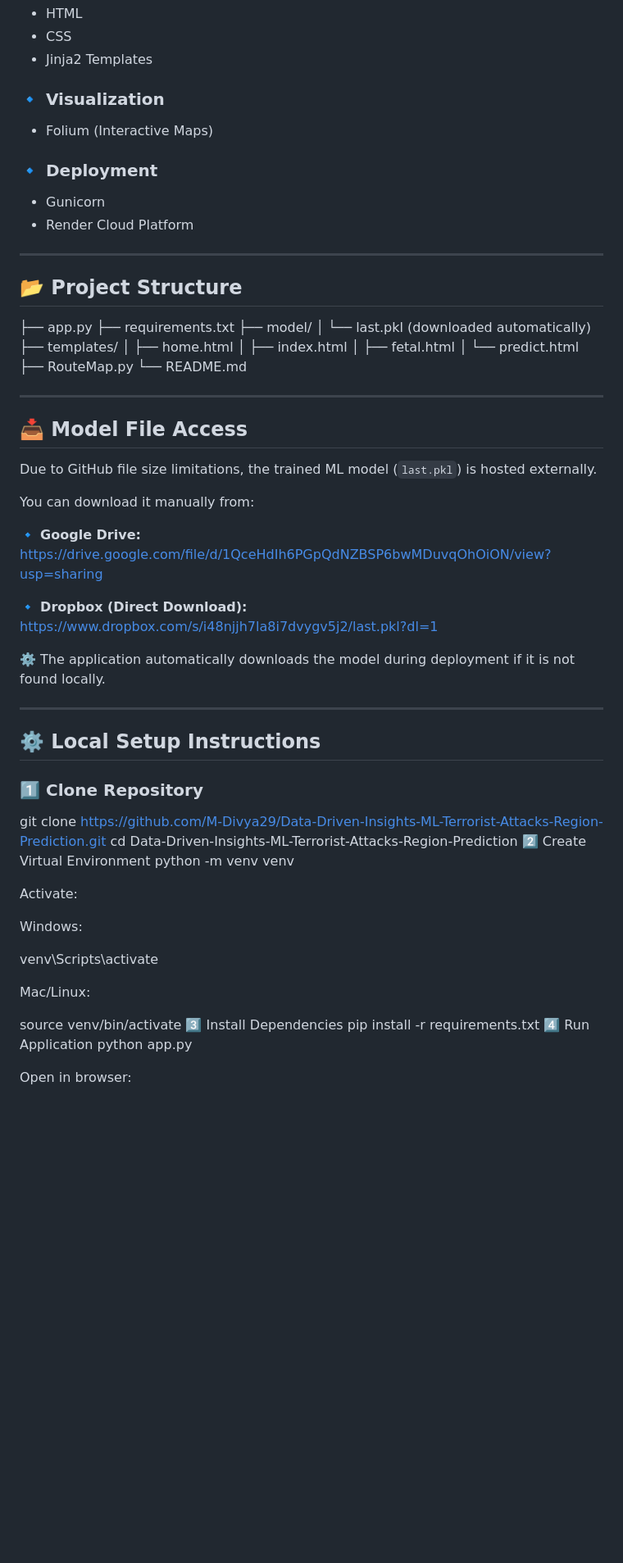
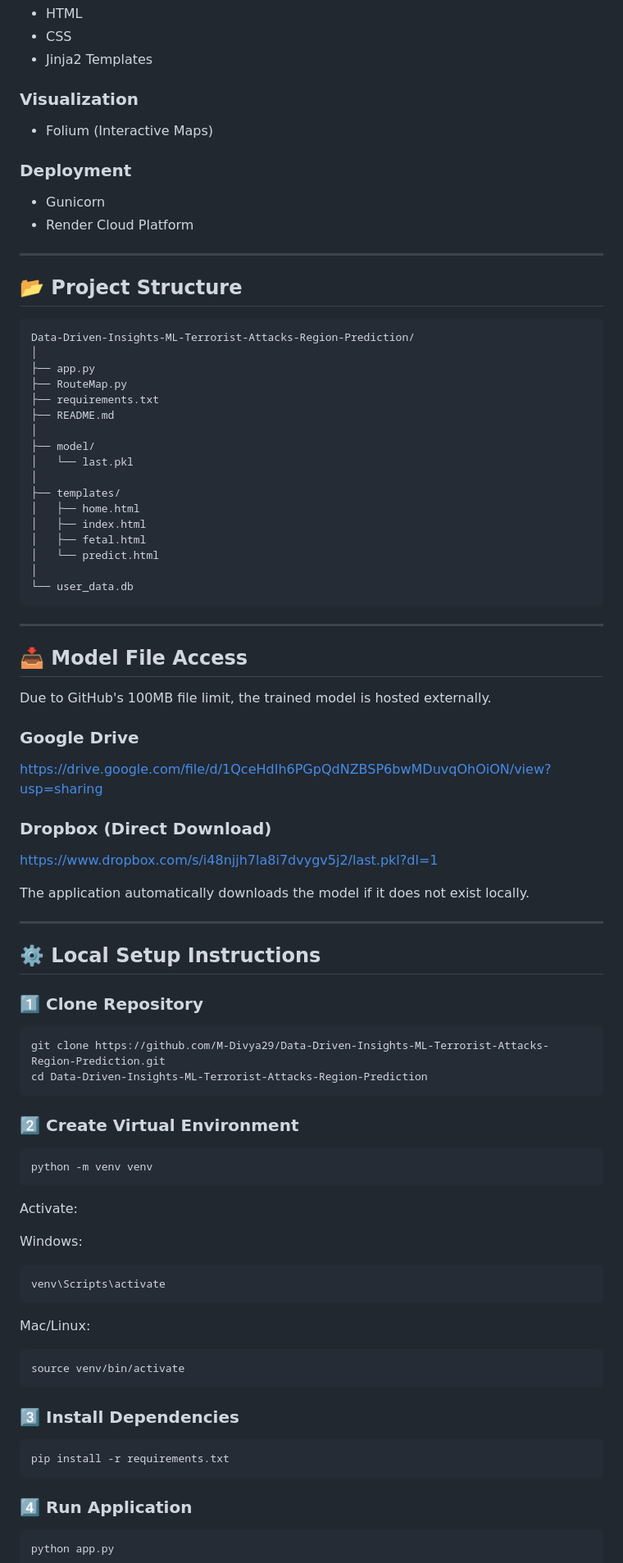
Before and after one commit to M-Divya29/Data-Driven-Insights-ML-Terrorist-Attacks-Region-Prediction, a Markdown page: README.md, the part around one of its changes. Shown at 82% size. GitHub-like rendering; blank space fills up the shorter version.

````diff
--- a/README.md
+++ b/README.md
@@ -62,44 +78,50 @@ The model predicts whether an attack would likely be successful based on feature
 - CSS
 - Jinja2 Templates
 
-### 🔹 Visualization
+### Visualization
 - Folium (Interactive Maps)
 
-### 🔹 Deployment
+### Deployment
 - Gunicorn
 - Render Cloud Platform
 
 ---
 
 ## 📂 Project Structure
+
+```
+Data-Driven-Insights-ML-Terrorist-Attacks-Region-Prediction/
+│
 ├── app.py
+├── RouteMap.py
 ├── requirements.txt
+├── README.md
+│
 ├── model/
-│ └── last.pkl (downloaded automatically)
+│   └── last.pkl
+│
 ├── templates/
-│ ├── home.html
-│ ├── index.html
-│ ├── fetal.html
-│ └── predict.html
-├── RouteMap.py
-└── README.md
-
+│   ├── home.html
+│   ├── index.html
+│   ├── fetal.html
+│   └── predict.html
+│
+└── user_data.db
+```
 
 ---
 
 ## 📥 Model File Access
 
-Due to GitHub file size limitations, the trained ML model (`last.pkl`) is hosted externally.
+Due to GitHub's 100MB file limit, the trained model is hosted externally.
 
-You can download it manually from:
-
-🔹 **Google Drive:**
+### Google Drive
 https://drive.google.com/file/d/1QceHdIh6PGpQdNZBSP6bwMDuvqOhOiON/view?usp=sharing
 
-🔹 **Dropbox (Direct Download):**
+### Dropbox (Direct Download)
 https://www.dropbox.com/s/i48njjh7la8i7dvygv5j2/last.pkl?dl=1
 
-⚙️ The application automatically downloads the model during deployment if it is not found locally.
+The application automatically downloads the model if it does not exist locally.
 
 ---
 
@@ -107,22 +129,36 @@ https://www.dropbox.com/s/i48njjh7la8i7dvygv5j2/last.pkl?dl=1
 
 ### 1️⃣ Clone Repository
 
-
+```bash
 git clone https://github.com/M-Divya29/Data-Driven-Insights-ML-Terrorist-Attacks-Region-Prediction.git
 cd Data-Driven-Insights-ML-Terrorist-Attacks-Region-Prediction
-2️⃣ Create Virtual Environment
+```
+
+### 2️⃣ Create Virtual Environment
+
+```bash
 python -m venv venv
+```
 
 Activate:
 
 Windows:
-
+```bash
 venv\Scripts\activate
+```
 
 Mac/Linux:
+```bash
+source venv/bin/activate
+```
 
-source venv/bin/activate
-3️⃣ Install Dependencies
+### 3️⃣ Install Dependencies
+
+```bash
 pip install -r requirements.txt
-4️⃣ Run Application
+```
+
+### 4️⃣ Run Application
+
+```bash
 python app.py
````
Also changed, not shown: other parts of README.md (+75 -47 lines).
